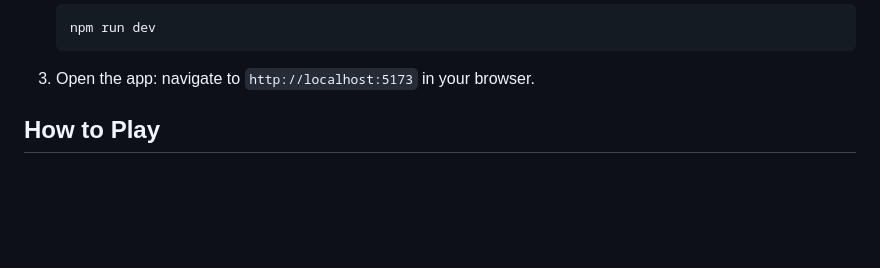
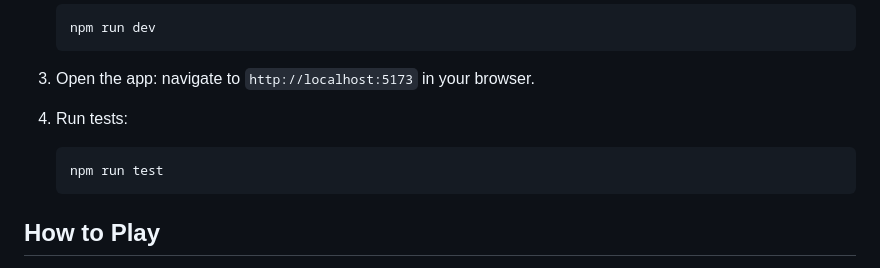
Before and after one commit to CyanAutomation/tako-bako, a Markdown page: README.md, the part around the change. GitHub-like rendering; blank space fills up the shorter version.

Commit message:
Kaseki: kaseki-307

````diff
--- a/README.md
+++ b/README.md
@@ -19,6 +19,12 @@ Prerequisites: Node.js 20.19+ or 22.12+ (matching Vite's supported runtime).
    ```
 
 3. Open the app: navigate to `http://localhost:5173` in your browser.
+
+4. Run tests:
+
+   ```sh
+   npm run test
+   ```
 
 ## How to Play
 
````
